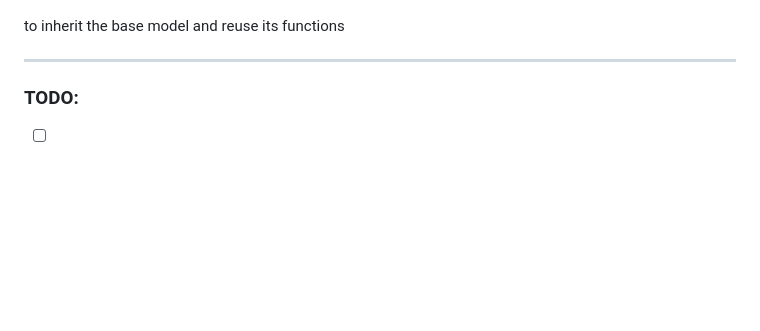
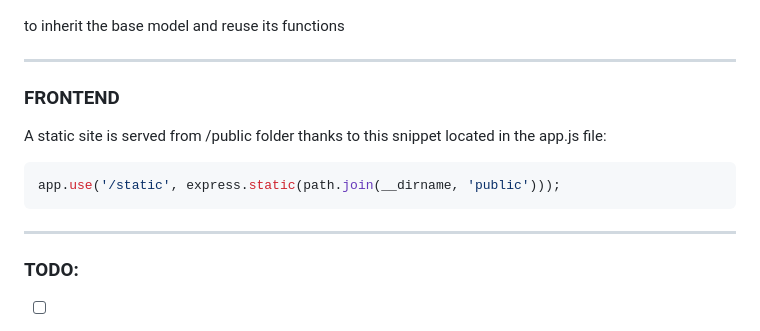
Before and after one commit to nicolaujoan/bike-aggregator, a Markdown page: README.md, the part around the change. GitHub-like rendering; blank space fills up the shorter version.

````diff
--- a/README.md
+++ b/README.md
@@ -144,6 +144,16 @@ to inherit the base model and reuse its functions
 
 ---
 
+### FRONTEND
+
+A static site is served from /public folder thanks to this snippet located in the app.js file:
+
+```js
+app.use('/static', express.static(path.join(__dirname, 'public')));
+```
+
+---
+
 ### TODO:
 
 - [ ] Try to work with mongoDB to test if the data-access abstraction works fine
````
Also changed, not shown: public/img/banner.jpg (added), 13 other files.
